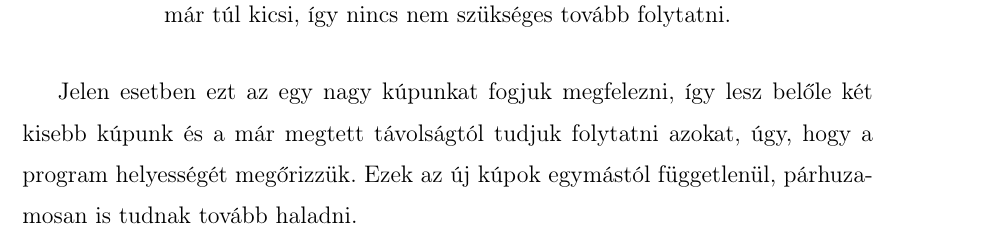
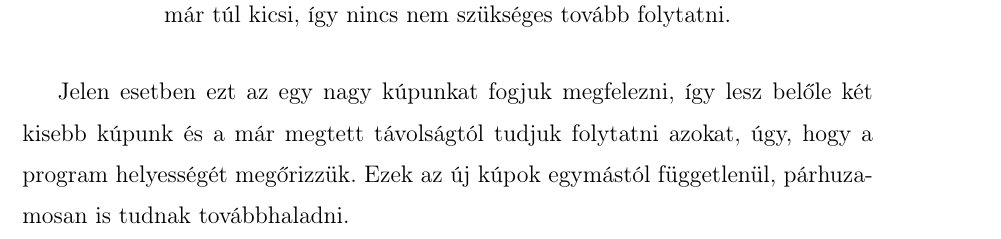
Before and after one commit to monkeysoop/szakdoga, a LaTeX thesis (docs/thesis.tex, which reads docs/theory.tex): part of page 26 of 82, cut so that both start at the same text. Compiled offline with pdfLaTeX.

Commit message:
one more spelling fix

```diff
--- a/docs/theory.tex
+++ b/docs/theory.tex
@@ -165,7 +165,7 @@ Ha a lépés mértéke túl kicsi, azaz kisebb, mint egy epszilon paraméter, ak
 	\caption{Az ábrán a kúpkövetés ötödik iterációja látható, ahol a lépés mértéke már túl kicsi, így nincs nem szükséges tovább folytatni.}
 \end{figure}
 
-Jelen esetben ezt az egy nagy kúpunkat fogjuk megfelezni, így lesz belőle két kisebb kúpunk és a már megtett távolságtól tudjuk folytatni azokat, úgy, hogy a program helyességét megőrizzük. Ezek az új kúpok egymástól függetlenül, párhuzamosan is tudnak tovább haladni.
+Jelen esetben ezt az egy nagy kúpunkat fogjuk megfelezni, így lesz belőle két kisebb kúpunk és a már megtett távolságtól tudjuk folytatni azokat, úgy, hogy a program helyességét megőrizzük. Ezek az új kúpok egymástól függetlenül, párhuzamosan is tudnak továbbhaladni.
 
 \begin{figure}[H]
 	\centering
```
